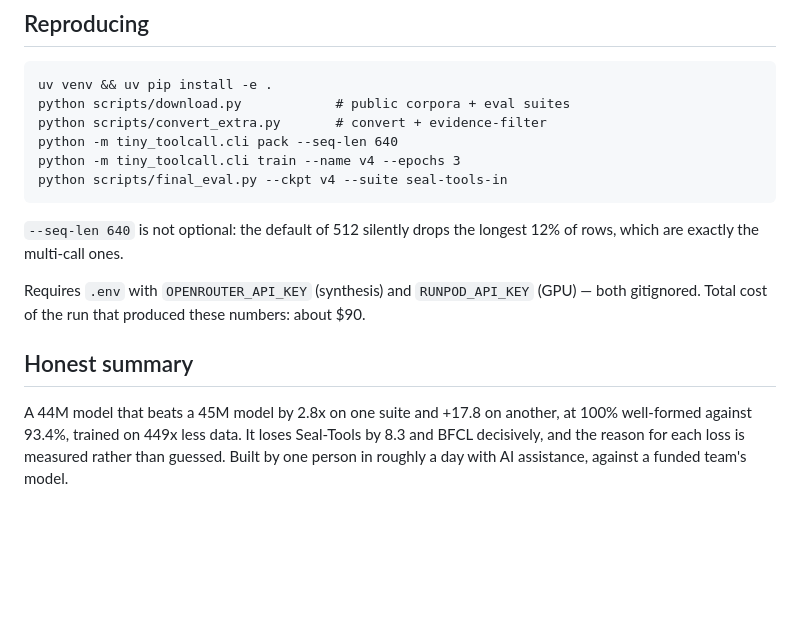
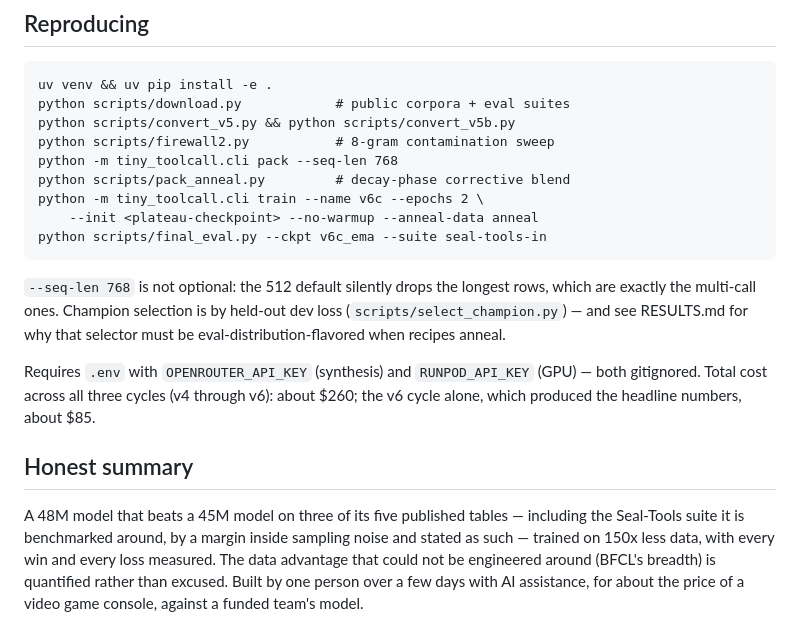
Before and after one commit to nikshepsvn/thimble, a Markdown page: README.md, the part around one of its changes. GitHub-like rendering; blank space fills up the shorter version.

````diff
--- a/README.md
+++ b/README.md
@@ -156,21 +167,29 @@ the reasoning that produced it.
 ```
 uv venv && uv pip install -e .
 python scripts/download.py            # public corpora + eval suites
-python scripts/convert_extra.py       # convert + evidence-filter
-python -m tiny_toolcall.cli pack --seq-len 640
-python -m tiny_toolcall.cli train --name v4 --epochs 3
-python scripts/final_eval.py --ckpt v4 --suite seal-tools-in
+python scripts/convert_v5.py && python scripts/convert_v5b.py
+python scripts/firewall2.py           # 8-gram contamination sweep
+python -m tiny_toolcall.cli pack --seq-len 768
+python scripts/pack_anneal.py         # decay-phase corrective blend
+python -m tiny_toolcall.cli train --name v6c --epochs 2 \
+    --init <plateau-checkpoint> --no-warmup --anneal-data anneal
+python scripts/final_eval.py --ckpt v6c_ema --suite seal-tools-in
 ```
 
-`--seq-len 640` is not optional: the default of 512 silently drops the longest 12% of
-rows, which are exactly the multi-call ones.
+`--seq-len 768` is not optional: the 512 default silently drops the longest rows,
+which are exactly the multi-call ones. Champion selection is by held-out dev loss
+(`scripts/select_champion.py`) — and see RESULTS.md for why that selector must be
+eval-distribution-flavored when recipes anneal.
 
-Requires `.env` with `OPENROUTER_API_KEY` (synthesis) and `RUNPOD_API_KEY` (GPU) — both
-gitignored. Total cost of the run that produced these numbers: about $90.
+Requires `.env` with `OPENROUTER_API_KEY` (synthesis) and `RUNPOD_API_KEY` (GPU) —
+both gitignored. Total cost across all three cycles (v4 through v6): about $260;
+the v6 cycle alone, which produced the headline numbers, about $85.
 
 ## Honest summary
 
-A 44M model that beats a 45M model by 2.8x on one suite and +17.8 on another, at 100%
-well-formed against 93.4%, trained on 449x less data. It loses Seal-Tools by 8.3 and
-BFCL decisively, and the reason for each loss is measured rather than guessed. Built by
-one person in roughly a day with AI assistance, against a funded team's model.
+A 48M model that beats a 45M model on three of its five published tables — including
+the Seal-Tools suite it is benchmarked around, by a margin inside sampling noise and
+stated as such — trained on 150x less data, with every win and every loss measured.
+The data advantage that could not be engineered around (BFCL's breadth) is quantified
+rather than excused. Built by one person over a few days with AI assistance, for
+about the price of a video game console, against a funded team's model.
````
Also changed, not shown: other parts of README.md (+29 -18 lines), BLOG.md (+111 -115 lines).
